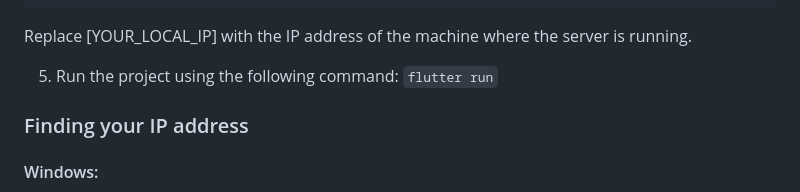
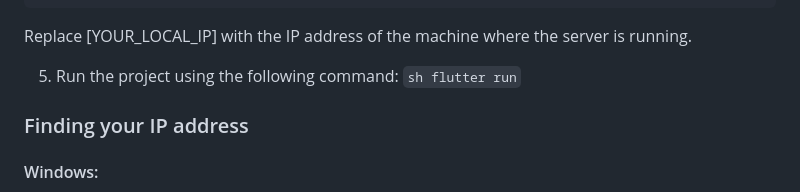
Before and after one commit to MichalStaszkiewicz/Wordy, a Markdown page: README.md, the part around the change. Drawn GitHub-style.

Commit message:
getting started section update

````diff
--- a/README.md
+++ b/README.md
@@ -57,7 +57,7 @@ API_URL_IMAGES_DEBUG= "http://[YOUR_LOCAL_IP]:1344/v1/images/"
 Replace [YOUR_LOCAL_IP] with the IP address of the machine where the server is running.
 
 5. Run the project using the following command:
-   `flutter run`
+   ```sh flutter run```
 
 ### Finding your IP address
 
````
